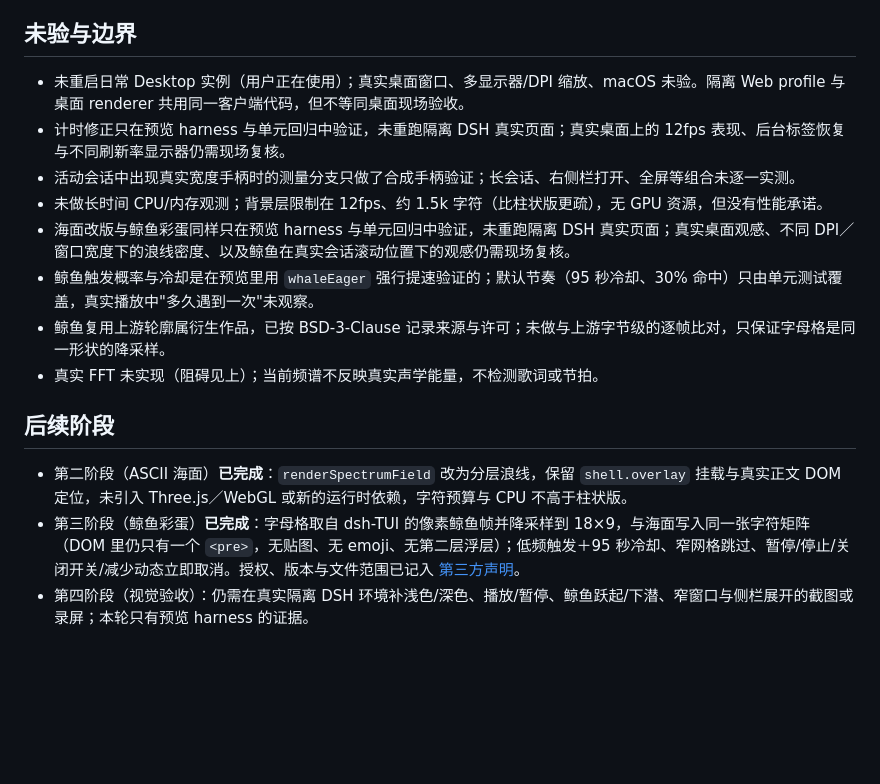
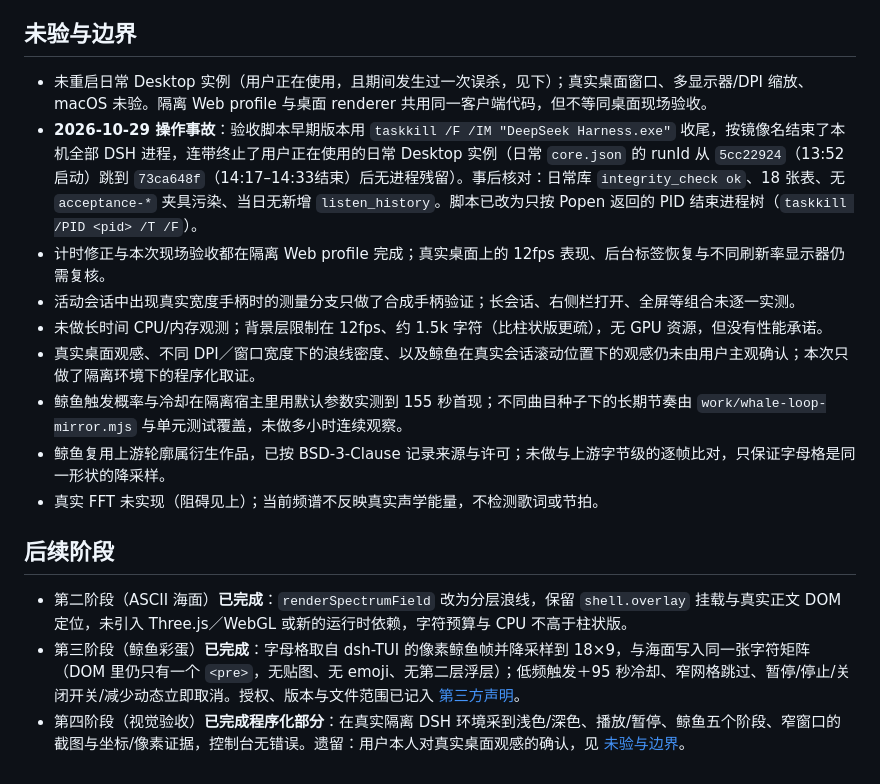
Before and after one commit to A7m0spHere/dsh-feiyuFM, a Markdown page: docs/spikes/U22-ascii-spectrum-backdrop.md, the part around one of its changes. GitHub-like rendering; blank space fills up the shorter version.

```diff
--- a/docs/spikes/U22-ascii-spectrum-backdrop.md
+++ b/docs/spikes/U22-ascii-spectrum-backdrop.md
@@ -54,12 +65,13 @@
 
 ## 未验与边界
 
-- 未重启日常 Desktop 实例（用户正在使用）；真实桌面窗口、多显示器/DPI 缩放、macOS 未验。隔离 Web profile 与桌面 renderer 共用同一客户端代码，但不等同桌面现场验收。
-- 计时修正只在预览 harness 与单元回归中验证，未重跑隔离 DSH 真实页面；真实桌面上的 12fps 表现、后台标签恢复与不同刷新率显示器仍需现场复核。
+- 未重启日常 Desktop 实例（用户正在使用，且期间发生过一次误杀，见下）；真实桌面窗口、多显示器/DPI 缩放、macOS 未验。隔离 Web profile 与桌面 renderer 共用同一客户端代码，但不等同桌面现场验收。
+- **2026-10-29 操作事故**：验收脚本早期版本用 `taskkill /F /IM "DeepSeek Harness.exe"` 收尾，按镜像名结束了本机全部 DSH 进程，连带终止了用户正在使用的日常 Desktop 实例（日常 `core.json` 的 runId 从 `5cc22924`（13:52 启动）跳到 `73ca648f`（14:17–14:33结束）后无进程残留）。事后核对：日常库 `integrity_check ok`、18 张表、无 `acceptance-*` 夹具污染、当日无新增 `listen_history`。脚本已改为只按 Popen 返回的 PID 结束进程树（`taskkill /PID <pid> /T /F`）。
+- 计时修正与本次现场验收都在隔离 Web profile 完成；真实桌面上的 12fps 表现、后台标签恢复与不同刷新率显示器仍需复核。
 - 活动会话中出现真实宽度手柄时的测量分支只做了合成手柄验证；长会话、右侧栏打开、全屏等组合未逐一实测。
 - 未做长时间 CPU/内存观测；背景层限制在 12fps、约 1.5k 字符（比柱状版更疏），无 GPU 资源，但没有性能承诺。
-- 海面改版与鲸鱼彩蛋同样只在预览 harness 与单元回归中验证，未重跑隔离 DSH 真实页面；真实桌面观感、不同 DPI／窗口宽度下的浪线密度、以及鲸鱼在真实会话滚动位置下的观感仍需现场复核。
-- 鲸鱼触发概率与冷却是在预览里用 `whaleEager` 强行提速验证的；默认节奏（95 秒冷却、30% 命中）只由单元测试覆盖，真实播放中"多久遇到一次"未观察。
+- 真实桌面观感、不同 DPI／窗口宽度下的浪线密度、以及鲸鱼在真实会话滚动位置下的观感仍未由用户主观确认；本次只做了隔离环境下的程序化取证。
+- 鲸鱼触发概率与冷却在隔离宿主里用默认参数实测到 155 秒首现；不同曲目种子下的长期节奏由 `work/whale-loop-mirror.mjs` 与单元测试覆盖，未做多小时连续观察。
 - 鲸鱼复用上游轮廓属衍生作品，已按 BSD-3-Clause 记录来源与许可；未做与上游字节级的逐帧比对，只保证字母格是同一形状的降采样。
 - 真实 FFT 未实现（阻碍见上）；当前频谱不反映真实声学能量，不检测歌词或节拍。
 
@@ -67,4 +79,4 @@
 
 - 第二阶段（ASCII 海面）**已完成**：`renderSpectrumField` 改为分层浪线，保留 `shell.overlay` 挂载与真实正文 DOM 定位，未引入 Three.js／WebGL 或新的运行时依赖，字符预算与 CPU 不高于柱状版。
 - 第三阶段（鲸鱼彩蛋）**已完成**：字母格取自 dsh-TUI 的像素鲸鱼帧并降采样到 18×9，与海面写入同一张字符矩阵（DOM 里仍只有一个 `<pre>`，无贴图、无 emoji、无第二层浮层）；低频触发＋95 秒冷却、窄网格跳过、暂停/停止/关闭开关/减少动态立即取消。授权、版本与文件范围已记入 [第三方声明](../../THIRD_PARTY_NOTICES.md)。
-- 第四阶段（视觉验收）：仍需在真实隔离 DSH 环境补浅色/深色、播放/暂停、鲸鱼跃起/下潜、窄窗口与侧栏展开的截图或录屏；本轮只有预览 harness 的证据。
+- 第四阶段（视觉验收）**已完成程序化部分**：在真实隔离 DSH 环境采到浅色/深色、播放/暂停、鲸鱼五个阶段、窄窗口的截图与坐标/像素证据，控制台无错误。遗留：用户本人对真实桌面观感的确认，见 [未验与边界](#未验与边界)。
```
Also changed, not shown: other parts of docs/spikes/U22-ascii-spectrum-backdrop.md (+14 -3 lines), docs/DECISIONS.md (+1 -0 lines), docs/PROJECT_PLAN.md (+2 -2 lines).
